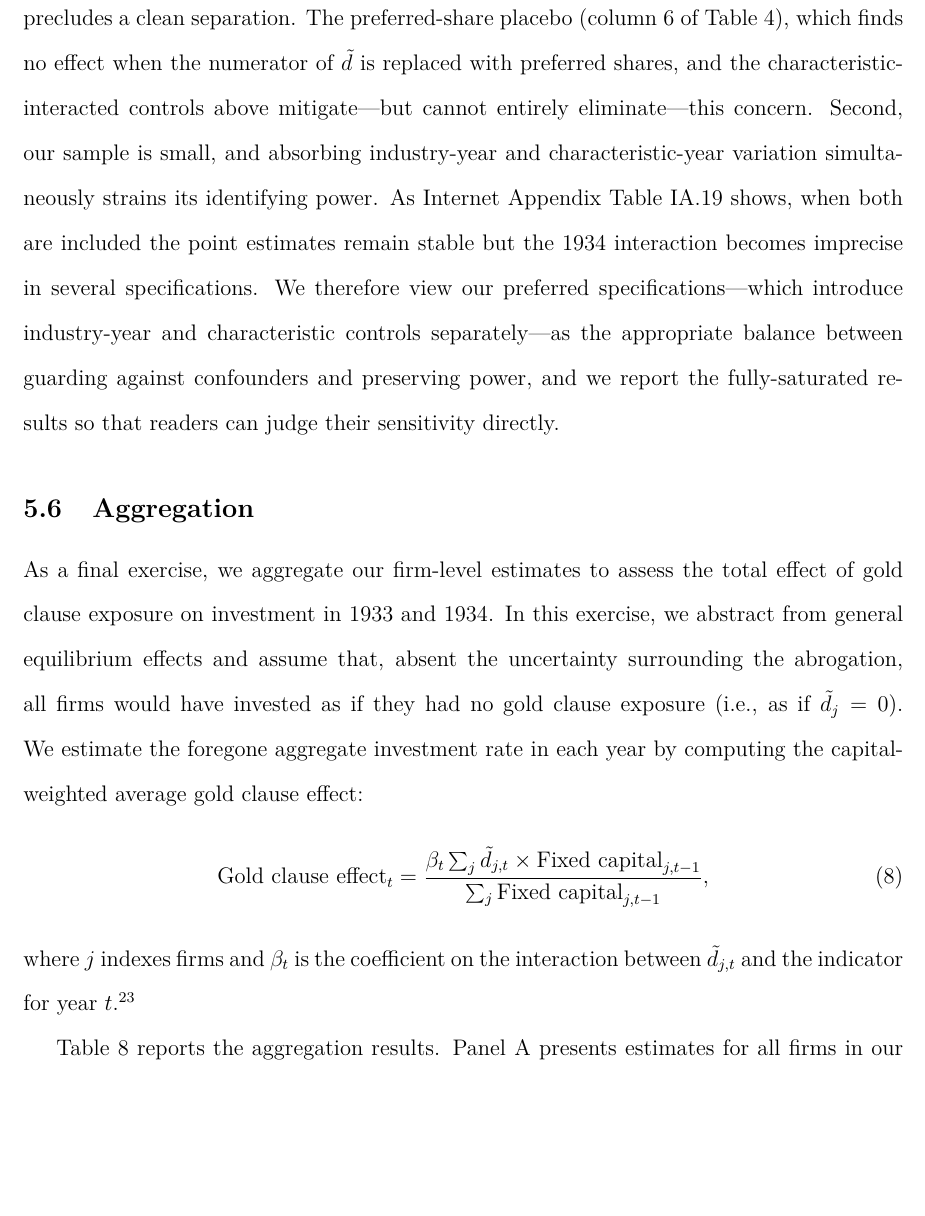
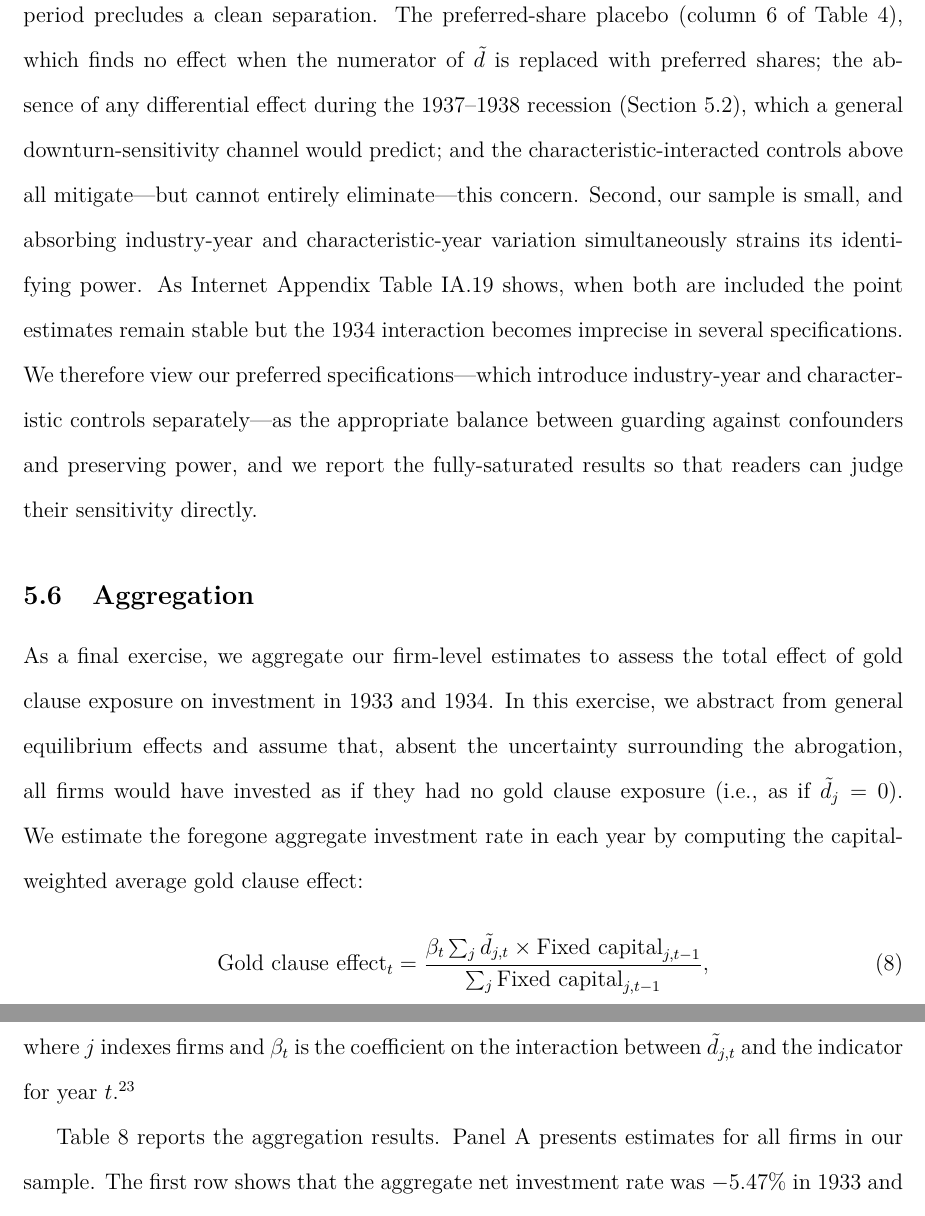
Before and after one commit to MrPlante/gold-clause-abrogation-and-investment, a LaTeX paper (manuscript/Manuscript.tex, which reads manuscript/sections/5_main_results.tex): part of page 34 of 82 before the commit and two parts of pages 34 and 35 of 83 after it, the two joined at a grey line, cut so that both start at the same text, the shorter picture padded with empty space. Compiled offline with pdfLaTeX.

Commit message:
Cite 1937-38 placebo in the limitations paragraph.
The conceded 'general downturn sensitivity' confounder is directly
rebutted by the absence of any differential effect in the 1937-38
recession; the limitations paragraph now references that evidence.

Co-Authored-By: Claude Opus 4.8 <noreply@anthropic.com>

```diff
--- a/manuscript/sections/5_main_results.tex
+++ b/manuscript/sections/5_main_results.tex
@@ -114,7 +114,7 @@ To ensure our results are not sensitive to the functional form of the controls,
 
 The findings are consistent with our earlier specifications: all eight estimated coefficients on the 1933-gold exposure interaction are negative and statistically significant. The 1934 coefficients are likewise all negative, with four of the eight specifications retaining statistical significance. This pattern reinforces our main findings while demonstrating that the debt overhang effect, particularly in 1933, is robust to flexible controls for observable firm heterogeneity. In Internet Appendix Table \ref{tabapp:retcontrol}, we also verify robustness to stock market controls based on 1930 returns (average, volatility, and Fama-French betas). Internet Appendix Table \ref{tabapp:controls_indyear} re-estimates columns 2--10 replacing year fixed effects with industry-year fixed effects. The average exposure effect $\tilde{d}$ remains negative and significant at the 5\% level in all nine specifications, and $1933 \times \tilde{d}$ is significant in eight of nine. $1934 \times \tilde{d}$ loses precision in six of nine specifications: the point estimates remain negative and stable in magnitude (ranging from $-0.011$ to $-0.036$, with no sign reversals), but the portfolio decile controls and industry-year cells absorb overlapping variation, widening the standard errors. We interpret this as a limitation of statistical power in a sample of this size rather than a failure of robustness, and we return to it in the limitations discussion below.
 
-We close this section by acknowledging two limitations that the data of this period do not allow us to fully resolve. First, because virtually all corporate bonds of the era carried gold clauses while preferred shares carried none, our gold-exposure measure $\tilde{d}$ is necessarily entangled with the composition of a firm's fixed claims. Preferred shares enter the denominator of $\tilde{d}$ but not its numerator, so firms financed more heavily with preferred stock have mechanically lower measured exposure. Because preferred dividends are discretionary and non-interest-bearing, such firms may also behave differently in distress for reasons unrelated to gold clauses, raising the concern that $\tilde{d}$ partly captures a general sensitivity to downturns among bond-reliant firms. An ideal design would hold the debt-versus-preferred composition fixed while varying gold-clause exposure, but the institutional structure of the period precludes a clean separation. The preferred-share placebo (column 6 of Table \ref{tab:inv_main}), which finds no effect when the numerator of $\tilde{d}$ is replaced with preferred shares, and the characteristic-interacted controls above mitigate---but cannot entirely eliminate---this concern. Second, our sample is small, and absorbing industry-year and characteristic-year variation simultaneously strains its identifying power. As Internet Appendix Table \ref{tabapp:controls_indyear} shows, when both are included the point estimates remain stable but the 1934 interaction becomes imprecise in several specifications. We therefore view our preferred specifications---which introduce industry-year and characteristic controls separately---as the appropriate balance between guarding against confounders and preserving power, and we report the fully-saturated results so that readers can judge their sensitivity directly.
+We close this section by acknowledging two limitations that the data of this period do not allow us to fully resolve. First, because virtually all corporate bonds of the era carried gold clauses while preferred shares carried none, our gold-exposure measure $\tilde{d}$ is necessarily entangled with the composition of a firm's fixed claims. Preferred shares enter the denominator of $\tilde{d}$ but not its numerator, so firms financed more heavily with preferred stock have mechanically lower measured exposure. Because preferred dividends are discretionary and non-interest-bearing, such firms may also behave differently in distress for reasons unrelated to gold clauses, raising the concern that $\tilde{d}$ partly captures a general sensitivity to downturns among bond-reliant firms. An ideal design would hold the debt-versus-preferred composition fixed while varying gold-clause exposure, but the institutional structure of the period precludes a clean separation. The preferred-share placebo (column 6 of Table \ref{tab:inv_main}), which finds no effect when the numerator of $\tilde{d}$ is replaced with preferred shares; the absence of any differential effect during the 1937--1938 recession (Section~\ref{sec:investment}), which a general downturn-sensitivity channel would predict; and the characteristic-interacted controls above all mitigate---but cannot entirely eliminate---this concern. Second, our sample is small, and absorbing industry-year and characteristic-year variation simultaneously strains its identifying power. As Internet Appendix Table \ref{tabapp:controls_indyear} shows, when both are included the point estimates remain stable but the 1934 interaction becomes imprecise in several specifications. We therefore view our preferred specifications---which introduce industry-year and characteristic controls separately---as the appropriate balance between guarding against confounders and preserving power, and we report the fully-saturated results so that readers can judge their sensitivity directly.
 
 \subsection{Aggregation}
 \label{sec:agg}
```
